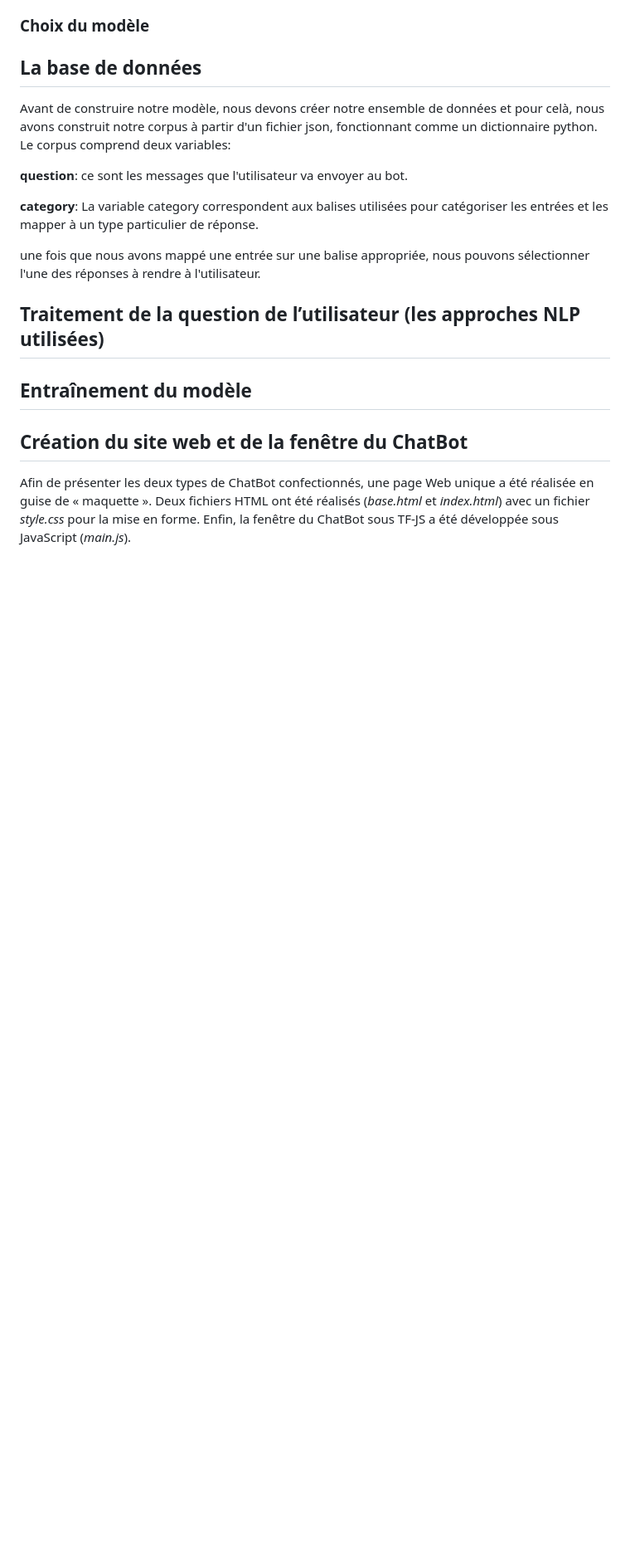
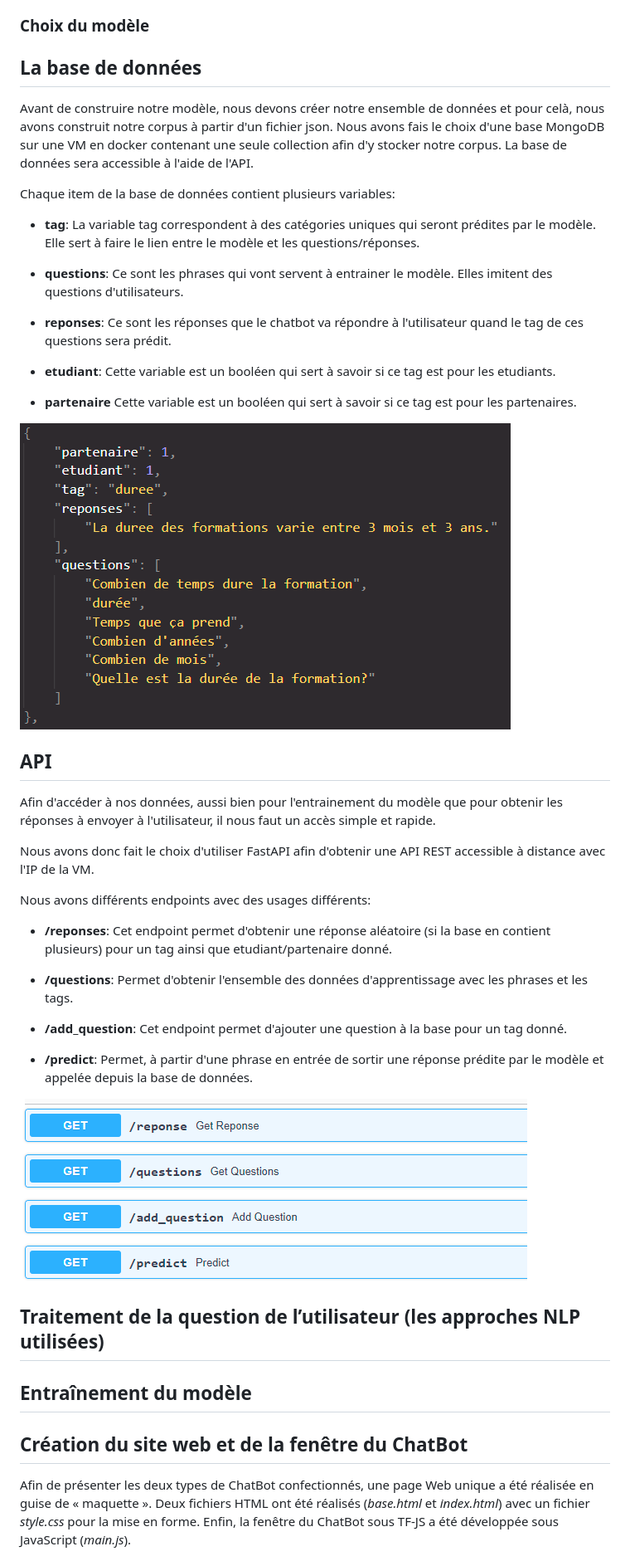
Before and after one commit to celine29730/Chatbot-Simplon, a Markdown page: Rapport-Technique.md, the part around the change. Shown: that part at 83% size. Rendered like a GitHub page; pictures changed too: Ressources/api_rest.png (added), Ressources/bdd.png (added); blank space fills up the shorter version.

Commit message:
api/bdd

```diff
--- a/Rapport-Technique.md
+++ b/Rapport-Technique.md
@@ -25,13 +25,39 @@ Toutefois, nous avons aussi réalisé un ChatBot sous DialogFlow, une IA convers
 
 ### Choix du modèle
 ## La base de données
-Avant de construire notre modèle, nous devons créer notre ensemble de données et pour celà, nous avons construit notre corpus à partir d'un fichier json, fonctionnant comme un dictionnaire python. Le corpus comprend deux variables:
+Avant de construire notre modèle, nous devons créer notre ensemble de données et pour celà, nous avons construit notre corpus à partir d'un fichier json.
+Nous avons fais le choix d'une base MongoDB sur une VM en docker contenant une seule collection afin d'y stocker notre corpus. La base de données sera accessible à l'aide de l'API.
 
-**question**: ce sont les messages que l'utilisateur va envoyer au bot.
+Chaque item de la base de données contient plusieurs variables:
 
-**category**: La variable category correspondent aux balises utilisées pour catégoriser les entrées et les mapper à un type particulier de réponse.
+- **tag**: La variable tag correspondent à des catégories uniques qui seront prédites par le modèle. Elle sert à faire le lien entre le modèle et les questions/réponses.
 
-une fois que nous avons mappé une entrée sur une balise appropriée, nous pouvons sélectionner l'une des réponses à rendre à l'utilisateur.
+- **questions**: Ce sont les phrases qui vont servent à entrainer le modèle. Elles imitent des questions d'utilisateurs.
+
+- **reponses**: Ce sont les réponses que le chatbot va répondre à l'utilisateur quand le tag de ces questions sera prédit.
+
+- **etudiant**: Cette variable est un booléen qui sert à savoir si ce tag est pour les etudiants.
+
+- **partenaire** Cette variable est un booléen qui sert à savoir si ce tag est pour les partenaires.
+
+![BDD](Ressources/bdd.png)
+
+## API
+Afin d'accéder à nos données, aussi bien pour l'entrainement du modèle que pour obtenir les réponses à envoyer à l'utilisateur, il nous faut un accès simple et rapide.
+
+Nous avons donc fait le choix d'utiliser FastAPI afin d'obtenir une API REST accessible à distance avec l'IP de la VM.
+
+Nous avons différents endpoints avec des usages différents:
+
+- **/reponses**: Cet endpoint permet d'obtenir une réponse aléatoire (si la base en contient plusieurs) pour un tag ainsi que etudiant/partenaire donné.
+
+- **/questions**: Permet d'obtenir l'ensemble des données d'apprentissage avec les phrases et les tags.
+
+- **/add_question**: Cet endpoint permet d'ajouter une question à la base pour un tag donné.
+
+- **/predict**: Permet, à partir d'une phrase en entrée de sortir une réponse prédite par le modèle et appelée depuis la base de données.
+
+![API](Ressources/api_rest.png)
 
 ## Traitement de la question de l’utilisateur (les approches NLP utilisées)
 
```
